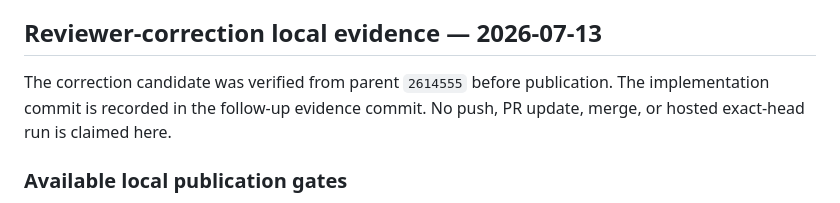
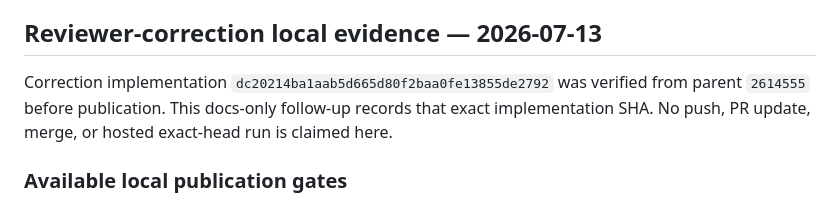
Before and after one commit to btwld/naked_ui, a Markdown page: plan/phases/02-link.md, the part around the change. GitHub-like rendering.

```diff
--- a/plan/phases/02-link.md
+++ b/plan/phases/02-link.md
@@ -390,9 +390,10 @@ green on the exact PR head or an identified GitHub merge ref.
 
 ## Reviewer-correction local evidence — 2026-07-13
 
-The correction candidate was verified from parent `2614555` before publication.
-The implementation commit is recorded in the follow-up evidence commit. No push,
-PR update, merge, or hosted exact-head run is claimed here.
+Correction implementation `dc20214ba1aab5d665d80f2baa0fe13855de2792`
+was verified from parent `2614555` before publication. This docs-only follow-up
+records that exact implementation SHA. No push, PR update, merge, or hosted
+exact-head run is claimed here.
 
 ### Available local publication gates
 
```
Also changed, not shown: plan/README.md (+1 -1 lines).
